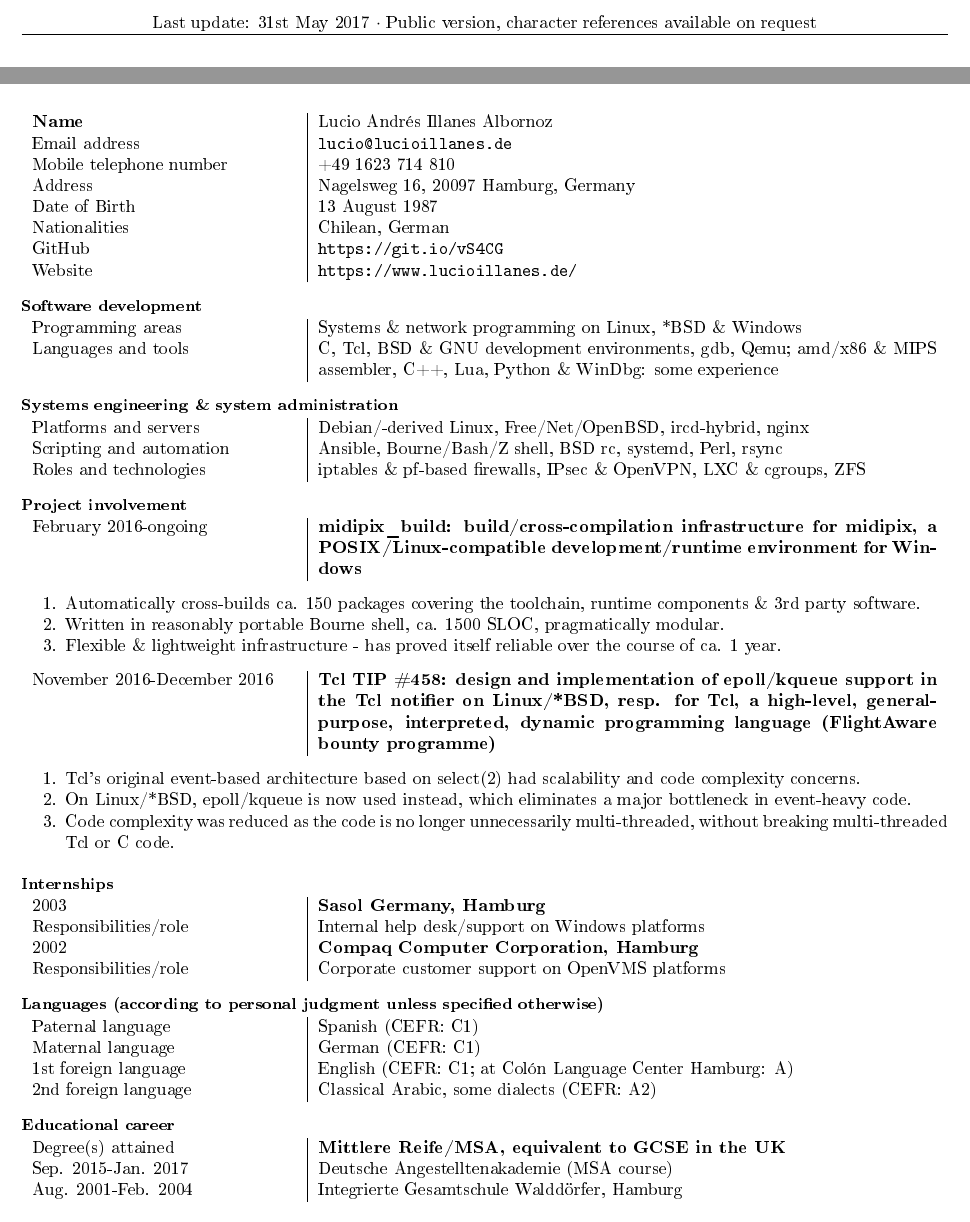
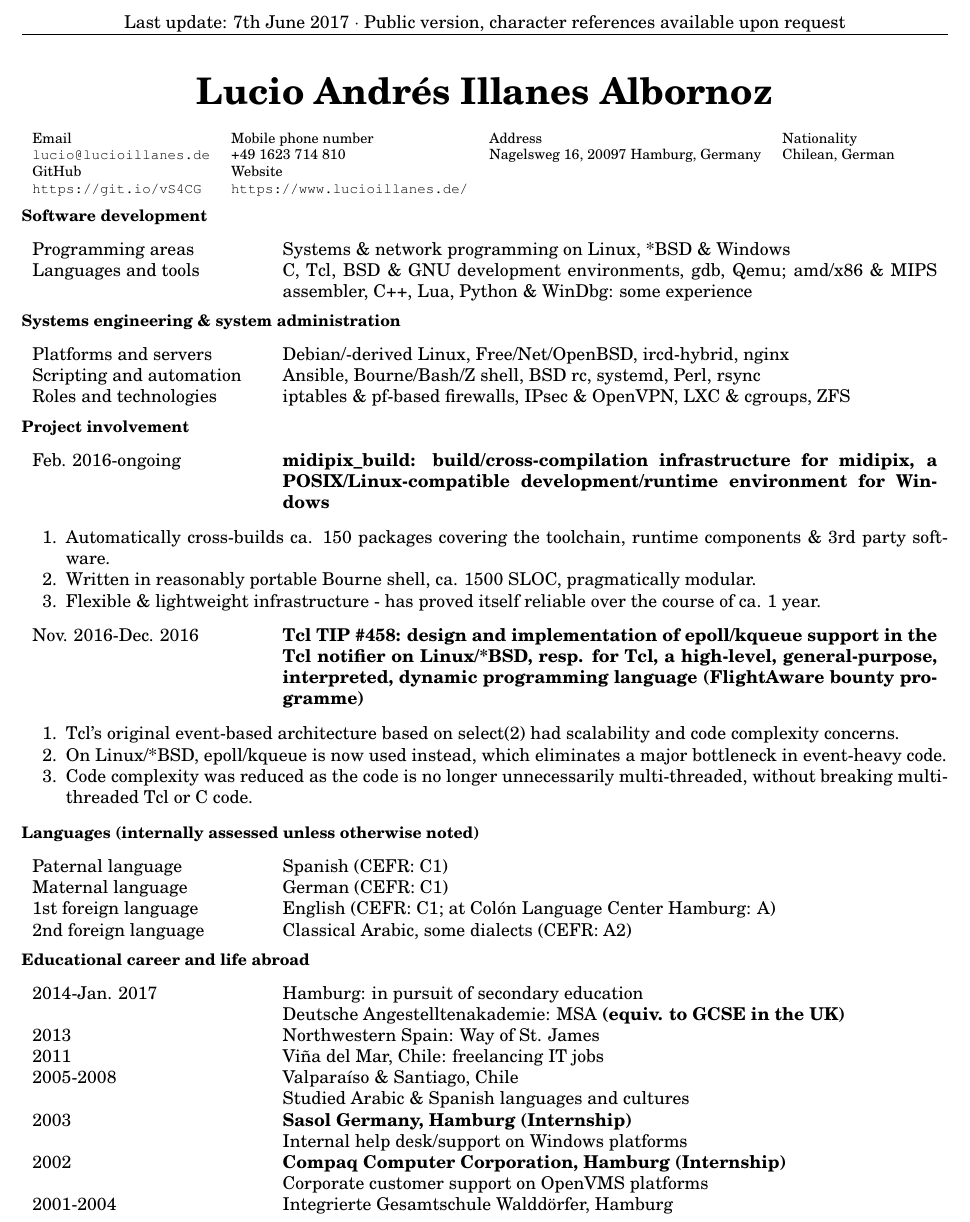
Before and after one commit to lalbornoz/www.lucioillanes.de, a LaTeX CV (assets/CurriculumVitae.tex): two parts of the page before the commit and part of the page after it, the two joined at a grey line, cut so that both start at the same text. The pictures show the PDF file assets/Curriculum Vitae (public version, excludes character references).pdf that the author committed with the source.

Commit message:
assets/Curriculum Vitae (...: rebuilt. assets/CurriculumVitae.tex: updated according to Zvi's suggestions.

```diff
--- a/assets/CurriculumVitae.tex
+++ b/assets/CurriculumVitae.tex
@@ -79,7 +82,7 @@
   }
 } {
   \IfLanguageName{british}{
-    \chead{Last update: \today~· Public version, character references available on request}
+    \chead{Last update: \today~· Public version, character references available upon request}
   } {
     \chead{Zuletzt geändert am: \today~· Öffentliche Version, Referenzen auf Anfrage verfügbar}
   }
@@ -87,35 +90,34 @@
 % }}}
 
 \begin{table}
-  \centering{\title*{\huge{Curriculum Vitae}}}
   % {{{ Personal details
   \IfLanguageName{british}{
     % {{{ English
-    \caption{}
-    \begin{tabularx}{\linewidth}{bs}
-      \bf{Name} & Lucio Andrés Illanes Albornoz\\
-      Email address & \url{lucio@lucioillanes.de}\\
-      Mobile telephone number & +49 1623 714 810\\
-      Address & Nagelsweg 16, 20097 Hamburg, Germany\\
-      Date of Birth & 13 August 1987\\
-      Nationalities & Chilean, German\\
-      GitHub & \url{https://git.io/vS4CG}\\
-      Website & \url{https://www.lucioillanes.de/}
+    \captionsetup{justification=centering}
+    \caption{\huge{Lucio Andrés Illanes Albornoz}}
+    \captionsetup{justification=justified}
+    \footnotesize
+    \begin{tabularx}{\linewidth}{lllllll}
+      Email & Mobile phone number & Address & Nationality\\
+      \url{lucio@lucioillanes.de} & +49 1623 714 810 & Nagelsweg 16, 20097 Hamburg, Germany & Chilean, German\\
+      GitHub & Website\\
+      \url{https://git.io/vS4CG} & \url{https://www.lucioillanes.de/}
     \end{tabularx}
+    \normalsize
     % }}}
   }{
     % {{{ German
-    \caption{}
-    \begin{tabularx}{\linewidth}{bs}
-      \bf{Name} & Lucio Andrés Illanes Albornoz\\
-      E-Mail-Adresse & \url{lucio@lucioillanes.de}\\
-      Telefonnummer & +49 1623 714 810\\
-      Adresse & Nagelsweg 16, 20097 Hamburg, Deutschland\\
-      Geburtstag & 13. August 1987\\
-      Staatsangehörigkeit & Chilenisch, Deutsch\\
-      GitHub & \url{https://git.io/vS4CG}\\
-      Webseite & \url{https://www.lucioillanes.de/}
+    \captionsetup{justification=centering}
+    \caption{\huge{Lucio Andrés Illanes Albornoz}}
+    \captionsetup{justification=justified}
+    \footnotesize
+    \begin{tabularx}{\linewidth}{lllllll}
+      E-Mail-Adresse & Telefonnummer & Adresse & Staatsangehörigkeit\\
+      \url{lucio@lucioillanes.de} & +49 1623 714 810 & Nagelsweg 16, 20097 Hamburg & Deutsch. Chilenisch\\
+      GitHub & Webseite\\
+      \url{https://git.io/vS4CG} & \url{https://www.lucioillanes.de/}
     \end{tabularx}
+    \normalsize
     % }}}
   }
   % }}}
@@ -123,7 +125,7 @@
   \IfLanguageName{british}{
     % {{{ English
     \caption{Software development}
-    \begin{tabularx}{\linewidth}{bs}
+    \begin{tabularx}{\linewidth}{cs}
       Programming areas & Systems \& network programming on Linux, *BSD \& Windows\\
       Languages and tools & C, Tcl, BSD \& GNU development environments, gdb, Qemu; amd/x86 \& MIPS assembler, C++, Lua, Python \& WinDbg: some experience
     \end{tabularx}
@@ -131,7 +133,7 @@
   }{
     % {{{ German
     \caption{Softwareentwicklung}
-    \begin{tabularx}{\linewidth}{bs}
+    \begin{tabularx}{\linewidth}{cs}
       Hauptfelder & System- \& Netzwerkprogramming auf Linux, *BSD \& Windows\\
       Sprachen und Tools & C, Tcl, BSD- \& GNU-Entwicklungsumgebungen, gdb, Qemu; ferner amd/x86- \& MIPS-Assembler, C++, Lua, Python \& WinDbg
     \end{tabularx}
@@ -142,7 +144,7 @@
   \IfLanguageName{british}{
     % {{{ English
     \caption{Systems engineering \& system administration}
-    \begin{tabularx}{\linewidth}{bs}
+    \begin{tabularx}{\linewidth}{cs}
       Platforms and servers & Debian/-derived Linux, Free/Net/OpenBSD, ircd-hybrid, nginx \\
       Scripting and automation & Ansible, Bourne/Bash/Z shell, BSD rc, systemd, Perl, rsync\\
       Roles and technologies & iptables \& pf-based firewalls, IPsec \& OpenVPN, LXC \& cgroups, ZFS
@@ -151,5 +153,5 @@
   }{
     % {{{ German
     \caption{Systems engineering \& Systemadministration}
-    \begin{tabularx}{\linewidth}{bs}
+    \begin{tabularx}{\linewidth}{cs}
       Plattformen und Server & Debian/-deriviertes Linux, Free/Net/OpenBSD, ircd-hybrid, nginx\\
@@ -163,16 +165,16 @@
   \IfLanguageName{british}{
     % {{{ English
     \caption{Project involvement}
-    \begin{tabularx}{\linewidth}{bs}
-      February 2016-ongoing & \bf{midipix\_build: build/cross-compilation infrastructure for midipix, a POSIX/Linux-compatible development/runtime environment for Windows}
+    \begin{tabularx}{\linewidth}{cs}
+      Feb. 2016-ongoing & \bf{midipix\_build: build/cross-compilation infrastructure for midipix, a POSIX/Linux-compatible development/runtime environment for Windows}
     \end{tabularx}
     \begin{enumerate}
       \item Automatically cross-builds ca. 150 packages covering the toolchain, runtime components \& 3rd party software.
       \item Written in reasonably portable Bourne shell, ca. 1500 SLOC, pragmatically modular.
       \item Flexible \& lightweight infrastructure - has proved itself reliable over the course of ca. 1 year.
     \end{enumerate}
-    \begin{tabularx}{\linewidth}{bs}
-      November 2016-December 2016 & \bf{Tcl TIP \#458: design and implementation of epoll/kqueue support in the Tcl notifier on Linux/*BSD, resp. for Tcl, a high-level, general-purpose, interpreted, dynamic programming language (FlightAware bounty programme)}
+    \begin{tabularx}{\linewidth}{cs}
+      Nov. 2016-Dec. 2016 & \bf{Tcl TIP \#458: design and implementation of epoll/kqueue support in the Tcl notifier on Linux/*BSD, resp. for Tcl, a high-level, general-purpose, interpreted, dynamic programming language (FlightAware bounty programme)}
     \end{tabularx}
     \begin{enumerate}
       \item Tcl's original event-based architecture based on select(2) had scalability and code complexity concerns.
@@ -183,16 +185,16 @@
   }{
     % {{{ German
     \caption{Projektbeteiligungen}
-    \begin{tabularx}{\linewidth}{bs}
-      Seit Februar 2016 & \bf{midipix\_build: build/cross-compilation-Infrastruktur für Midipix, eine POSIX/Linux-kompatible Entwicklungs/Endnutzerumgebung für Windows}
+    \begin{tabularx}{\linewidth}{cs}
+      Seit Feb. 2016 & \bf{midipix\_build: build/cross-compilation-Infrastruktur für Midipix, eine POSIX/Linux-kompatible Entwicklungs/Endnutzerumgebung für Windows}
     \end{tabularx}
     \begin{enumerate}
       \item Automatisierter Cross-build von ca. 150 Paketen wie der Toolchain, Runtime components \& Software dritter.
       \item Umgesetzt als relativ portables Bourne-Skellskript, ca. 1500 SLOC, pragmatisch Modular.
       \item Flexible \& lightweight Infrastruktur - hat sich über den Verlauf von ca. 1 Jahr als Zuverlässig bewährt.
     \end{enumerate}
-    \begin{tabularx}{\linewidth}{bs}
-      November 2016-Dezember 2016 & \bf{Tcl TIP \#458: Entwurf und Umsetzung der epoll/kqueue-Unterstützung im Tcl notifier auf Linux bzw. *BSD (FlightAware bounty programme)}
+    \begin{tabularx}{\linewidth}{cs}
+      Nov. 2016-Dez. 2016 & \bf{Tcl TIP \#458: Entwurf und Umsetzung der epoll/kqueue-Unterstützung im Tcl notifier auf Linux bzw. *BSD (FlightAware bounty programme)}
     \end{tabularx}
     \begin{enumerate}
       \item Tcl's ursprüngliche Event-basierte Architektur auf der Basis von select(2) hat Skalabilitäts- und Codekomplexitätsprobleme.
@@ -202,18 +204,6 @@
     % }}}
   }
   % }}}
-  % {{{ Internships
+  % {{{ Languages (internally assessed unless otherwise noted)
   \IfLanguageName{british}{
     % {{{ English
-    \caption{Internships}
-    \begin{tabularx}{\linewidth}{bs}
-      2003 & \bf{Sasol Germany, Hamburg}\\
-      Responsibilities/role & Internal help desk/support on Windows platforms\\
-      2002 & \bf{Compaq Computer Corporation, Hamburg}\\
-      Responsibilities/role & Corporate customer support on OpenVMS platforms
-    \end{tabularx}
-    % }}}
-  }{
-    % {{{ German
-    \caption{Praktika}
-    \begin{tabularx}{\linewidth}{bs}
@@ -224,12 +210,5 @@
-    \end{tabularx}
-    % }}}
-  }
-  % }}}
-  % {{{ Languages (CEFR levels given are personal judgments unless specified otherwise)
-  \IfLanguageName{british}{
-    % {{{ English
-    \caption{Languages (according to personal judgment unless specified otherwise)}
-    \begin{tabularx}{\linewidth}{bs}
+    \caption{Languages (internally assessed unless otherwise noted)}
+    \begin{tabularx}{\linewidth}{cs}
       Paternal language & Spanish (CEFR: C1)\\
       Maternal language & German (CEFR: C1)\\
       1st foreign language & English (CEFR: C1; at Colón Language Center Hamburg: A)\\
@@ -238,8 +217,8 @@
     % }}}
   }{
     % {{{ German
-    \caption{Sprachen (Nach persönlicher Beurteilung sofern nicht anders angegeben)}
-    \begin{tabularx}{\linewidth}{bs}
+    \caption{Sprachen (nach persönlicher Beurteilung sofern nicht anders angegeben)}
+    \begin{tabularx}{\linewidth}{cs}
       Vatersprache & Spanisch (GeR: C1)\\
       Muttersprache & Deutsch (GeR: C1)\\
       1ste Fremdsprache & Englisch (GeR: C1; Colón Language Center Hamburg: 1)\\
@@ -248,17 +227,23 @@
     % }}}
   }
   % }}}
-  % {{{ Educational career
+  % {{{ Educational career and life abroad
   \IfLanguageName{british}{
     % {{{ English
-    \caption{Educational career}
-    \begin{tabularx}{\linewidth}{bs}
-      Degree(s) attained & \bf{Mittlere Reife/MSA, equivalent to GCSE in the UK}\\
-      Sep. 2015-Jan. 2017 & Deutsche Angestelltenakademie (MSA course)\\
-      Aug. 2001-Feb. 2004 & Integrierte Gesamtschule Walddörfer, Hamburg
+    \caption{Educational career and life abroad}
+    \begin{tabularx}{\linewidth}{cs}
+      2014-Jan. 2017 & Hamburg: in pursuit of secondary education\\
+      & Deutsche Angestelltenakademie: MSA \bf{(equiv. to GCSE in the UK)}\\
+      2013 & Northwestern Spain: Way of St. James\\
+      2011 & Viña del Mar, Chile: freelancing IT jobs\\
+      2005-2008 & Valparaíso \& Santiago, Chile\\
+      & Studied Arabic \& Spanish languages and cultures\\
+      2003 & \bf{Sasol Germany, Hamburg (Internship)}\\
+      & Internal help desk/support on Windows platforms\\
+      2002 & \bf{Compaq Computer Corporation, Hamburg (Internship)}\\
+      & Corporate customer support on OpenVMS platforms\\
+      2001-2004 & Integrierte Gesamtschule Walddörfer, Hamburg
     \end{tabularx}
     % }}}
   }{
     % {{{ German
-    \caption{Bildung}
-    \begin{tabularx}{\linewidth}{bs}
@@ -267,0 +251,6 @@
+    \begin{tabularx}{\linewidth}{cs}
+      2014-Jan. 2017 & Hamburg: Vollendung der Sekundarbildung\\
+      & Deutsche Angestelltenakademie: \bf{MSA/Mittlere Reife}\\
+      2013 & Nordwestspanien: Jakobsweg\\
+      2011 & Viña del Mar, Chile: freiberuflich IT\\
+      2005-2008 & Valparaíso \& Santiago, Chile\\
```
Also changed, not shown: assets/Curriculum Vitae (public version, excludes character references).pdf, assets/Curriculum Vitae (öffentliche Version, ohne Referenzen).pdf, assets/CurriculumVitae.tex (22 more changed lines).
